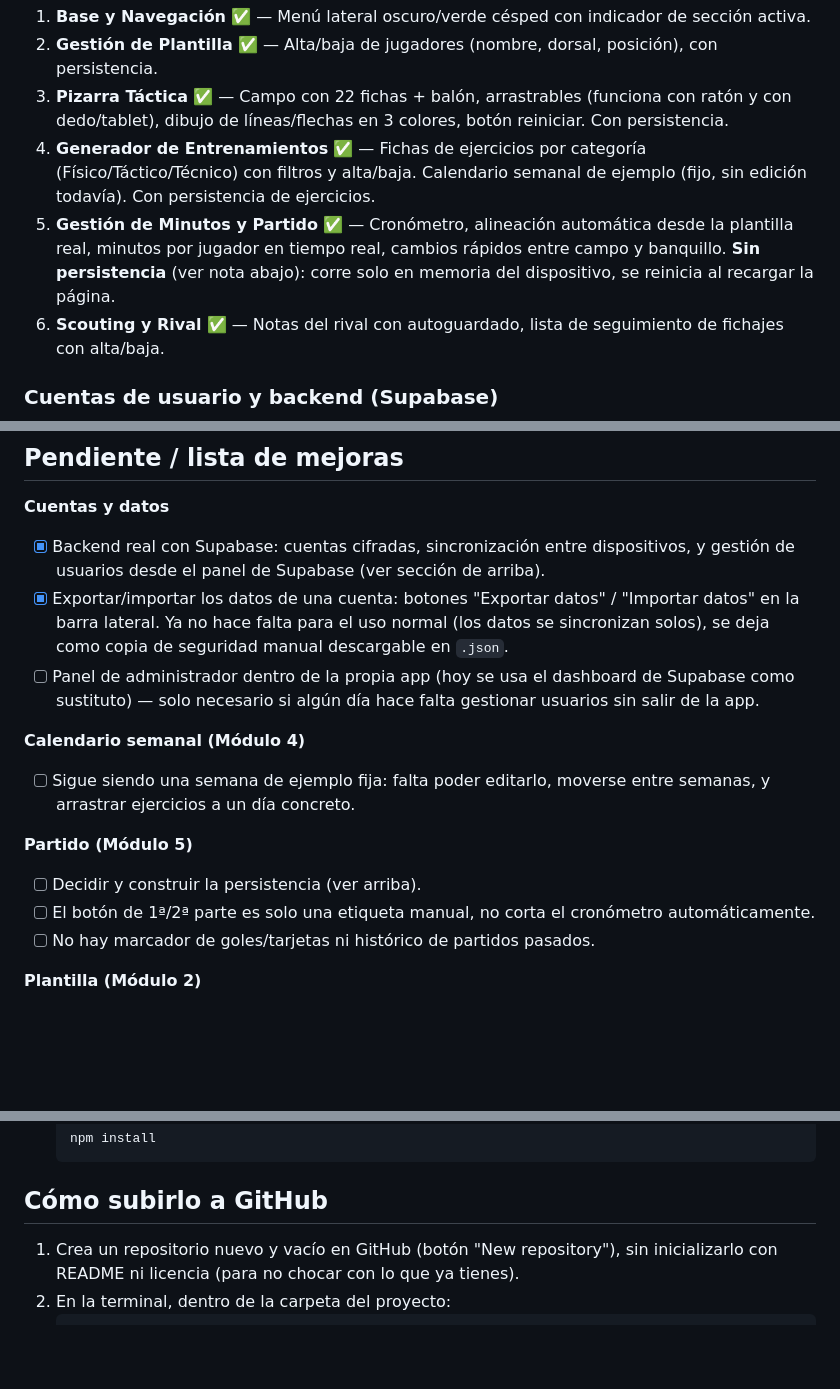
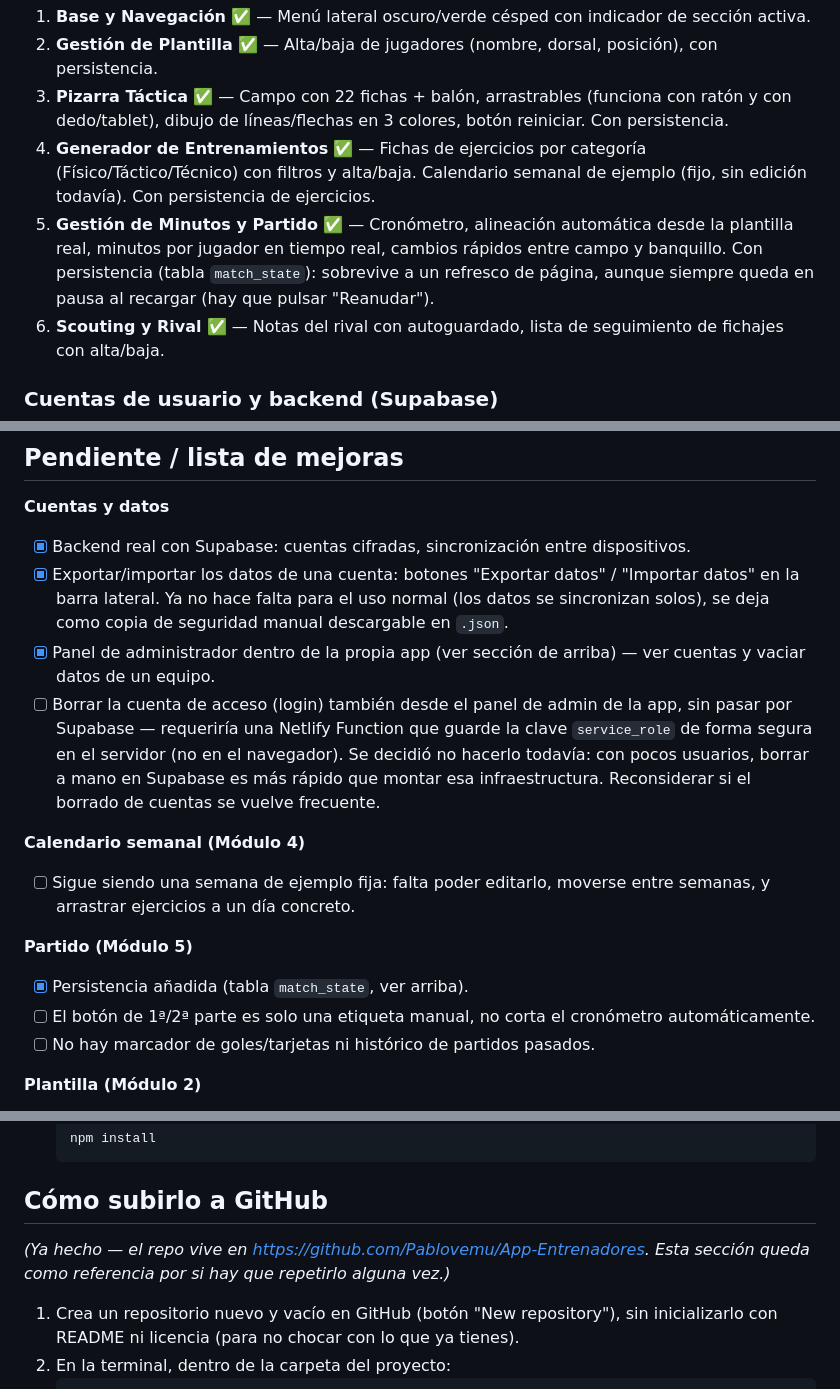
Before and after one commit to Pablovemu/App-Entrenadores, a Markdown page: README.md, 3 parts joined by grey strips. Drawn GitHub-style; blank space fills up the shorter version.

````diff
--- a/README.md
+++ b/README.md
@@ -53,7 +59,7 @@ Hay también `npm run css:watch` para que se regenere automáticamente mientras
 2. **Gestión de Plantilla** ✅ — Alta/baja de jugadores (nombre, dorsal, posición), con persistencia.
 3. **Pizarra Táctica** ✅ — Campo con 22 fichas + balón, arrastrables (funciona con ratón y con dedo/tablet), dibujo de líneas/flechas en 3 colores, botón reiniciar. Con persistencia.
 4. **Generador de Entrenamientos** ✅ — Fichas de ejercicios por categoría (Físico/Táctico/Técnico) con filtros y alta/baja. Calendario semanal de ejemplo (fijo, sin edición todavía). Con persistencia de ejercicios.
-5. **Gestión de Minutos y Partido** ✅ — Cronómetro, alineación automática desde la plantilla real, minutos por jugador en tiempo real, cambios rápidos entre campo y banquillo. **Sin persistencia** (ver nota abajo): corre solo en memoria del dispositivo, se reinicia al recargar la página.
+5. **Gestión de Minutos y Partido** ✅ — Cronómetro, alineación automática desde la plantilla real, minutos por jugador en tiempo real, cambios rápidos entre campo y banquillo. Con persistencia (tabla `match_state`): sobrevive a un refresco de página, aunque siempre queda en pausa al recargar (hay que pulsar "Reanudar").
 6. **Scouting y Rival** ✅ — Notas del rival con autoguardado, lista de seguimiento de fichajes con alta/baja.
 
 ### Cuentas de usuario y backend (Supabase)
@@ -78,15 +99,16 @@ Las claves (`SUPABASE_URL` y la clave `anon`/`publishable`) están embebidas en
 ## Pendiente / lista de mejoras
 
 **Cuentas y datos**
-- [x] Backend real con Supabase: cuentas cifradas, sincronización entre dispositivos, y gestión de usuarios desde el panel de Supabase (ver sección de arriba).
+- [x] Backend real con Supabase: cuentas cifradas, sincronización entre dispositivos.
 - [x] Exportar/importar los datos de una cuenta: botones "Exportar datos" / "Importar datos" en la barra lateral. Ya no hace falta para el uso normal (los datos se sincronizan solos), se deja como copia de seguridad manual descargable en `.json`.
-- [ ] Panel de administrador dentro de la propia app (hoy se usa el dashboard de Supabase como sustituto) — solo necesario si algún día hace falta gestionar usuarios sin salir de la app.
+- [x] Panel de administrador dentro de la propia app (ver sección de arriba) — ver cuentas y vaciar datos de un equipo.
+- [ ] Borrar la cuenta de acceso (login) también desde el panel de admin de la app, sin pasar por Supabase — requeriría una Netlify Function que guarde la clave `service_role` de forma segura en el servidor (no en el navegador). Se decidió no hacerlo todavía: con pocos usuarios, borrar a mano en Supabase es más rápido que montar esa infraestructura. Reconsiderar si el borrado de cuentas se vuelve frecuente.
 
 **Calendario semanal (Módulo 4)**
 - [ ] Sigue siendo una semana de ejemplo fija: falta poder editarlo, moverse entre semanas, y arrastrar ejercicios a un día concreto.
 
 **Partido (Módulo 5)**
-- [ ] Decidir y construir la persistencia (ver arriba).
+- [x] Persistencia añadida (tabla `match_state`, ver arriba).
 - [ ] El botón de 1ª/2ª parte es solo una etiqueta manual, no corta el cronómetro automáticamente.
 - [ ] No hay marcador de goles/tarjetas ni histórico de partidos pasados.
 
@@ -119,6 +141,8 @@ Las claves (`SUPABASE_URL` y la clave `anon`/`publishable`) están embebidas en
 
 ## Cómo subirlo a GitHub
 
+*(Ya hecho — el repo vive en https://github.com/Pablovemu/App-Entrenadores. Esta sección queda como referencia por si hay que repetirlo alguna vez.)*
+
 1. Crea un repositorio nuevo y vacío en GitHub (botón "New repository"), sin inicializarlo con README ni licencia (para no chocar con lo que ya tienes).
 2. En la terminal, dentro de la carpeta del proyecto:
    ```bash
````
Also changed, not shown: other parts of README.md (+28 -5 lines).
